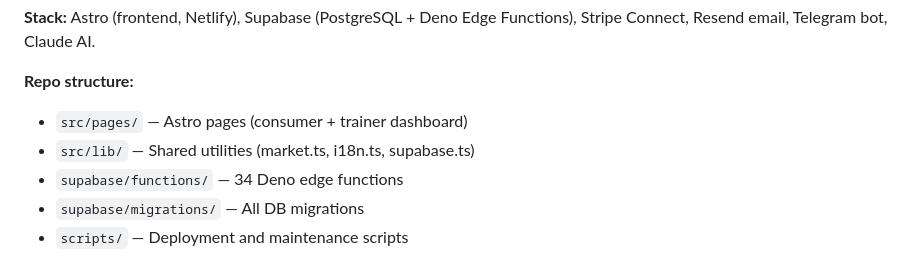
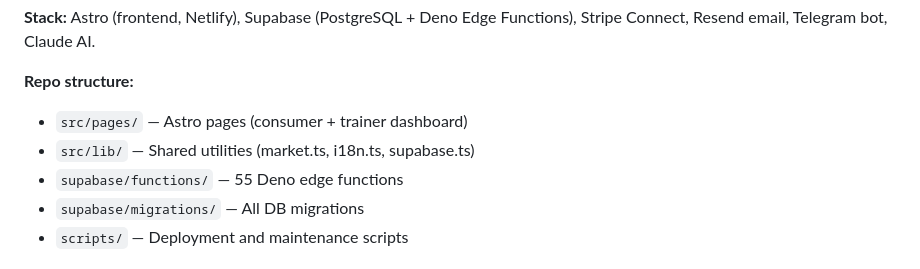
Before and after one commit to monsieurpepik/trainedby, a Markdown page: CLAUDE.md, the part around the change. GitHub-like rendering.

```diff
--- a/CLAUDE.md
+++ b/CLAUDE.md
@@ -11,7 +11,7 @@ TrainedBy is a global multi-market personal trainer discovery platform with a Sa
 **Repo structure:**
 - `src/pages/` — Astro pages (consumer + trainer dashboard)
 - `src/lib/` — Shared utilities (market.ts, i18n.ts, supabase.ts)
-- `supabase/functions/` — 34 Deno edge functions
+- `supabase/functions/` — 55 Deno edge functions
 - `supabase/migrations/` — All DB migrations
 - `scripts/` — Deployment and maintenance scripts
 
```
Also changed, not shown: README.md (+5 -5 lines).
